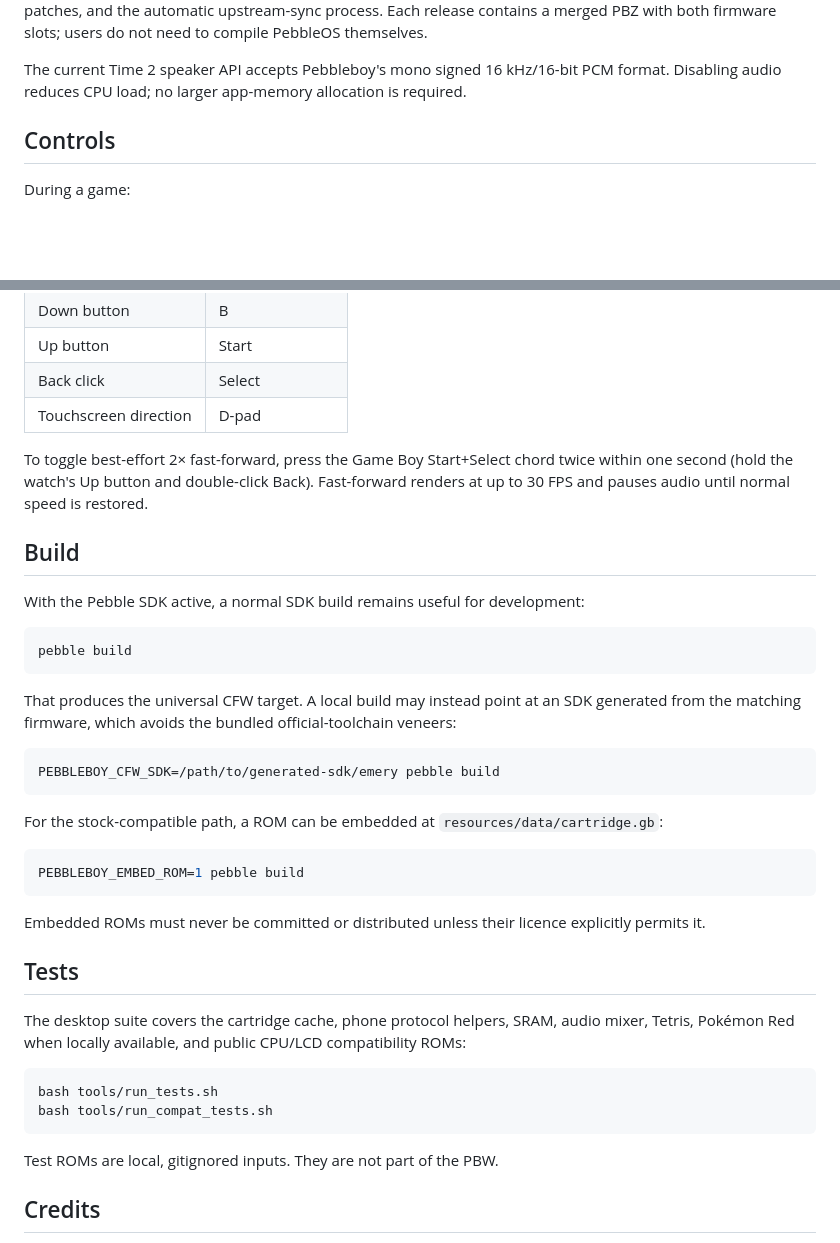
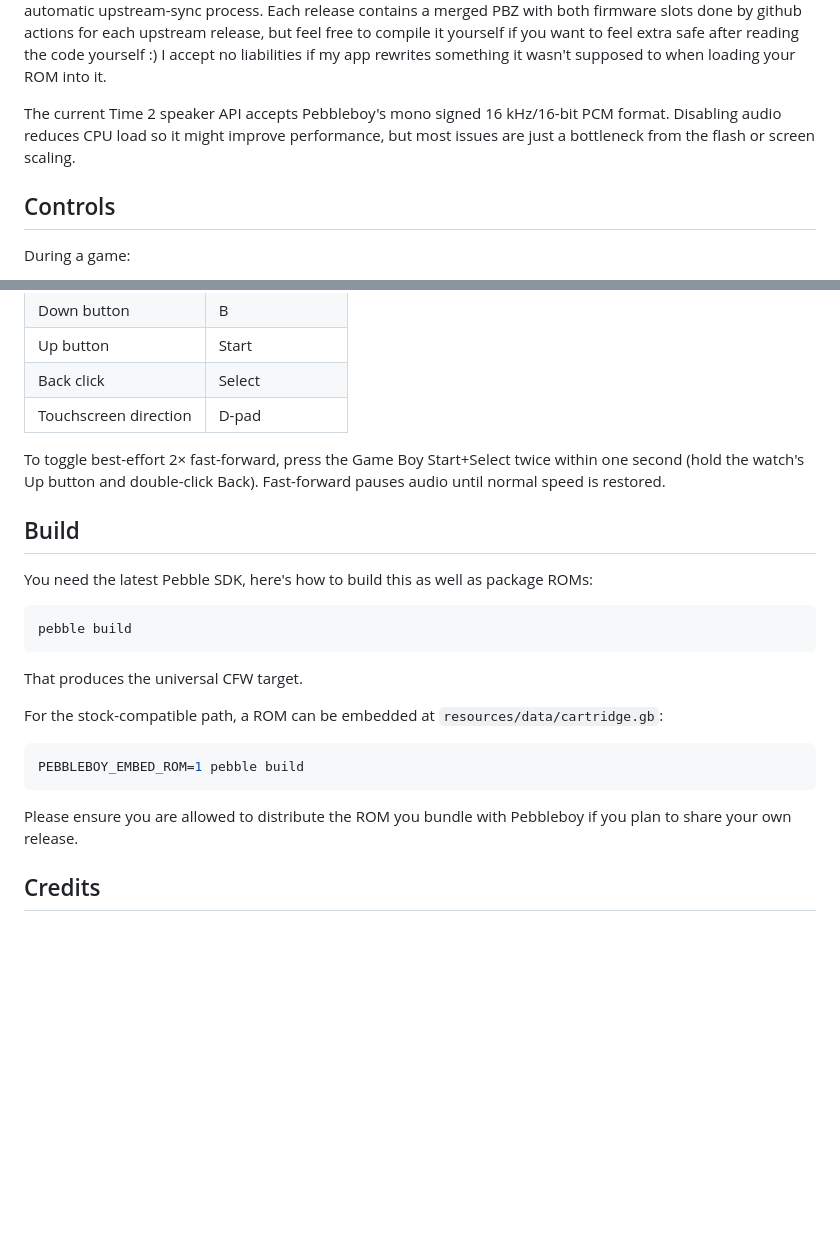
Before and after one commit to ShinkoNet/pebbleboy, a Markdown page: README.md, 2 parts joined by grey strips. GitHub-like rendering; blank space fills up the shorter version.

````diff
--- a/README.md
+++ b/README.md
@@ -95,11 +96,15 @@ scheduling/DMA fixes is published from the
 [firmware notes](https://github.com/ShinkoNet/PebbleOS/blob/main/PEBBLEBOY_FIRMWARE.md)
 explain hardware selection, sideload precautions, source patches, and the
 automatic upstream-sync process. Each release contains a merged PBZ with both
-firmware slots; users do not need to compile PebbleOS themselves.
+firmware slots done by github actions for each upstream release, but feel free
+to compile it yourself if you want to feel extra safe after reading the code
+yourself :)
+I accept no liabilities if my app rewrites something it wasn't supposed to when
+loading your ROM into it.
 
 The current Time 2 speaker API accepts Pebbleboy's mono signed 16 kHz/16-bit
-PCM format. Disabling audio reduces CPU load; no larger app-memory allocation
-is required.
+PCM format. Disabling audio reduces CPU load so it might improve performance,
+but most issues are just a bottleneck from the flash or screen scaling.
 
 ## Controls
 
@@ -113,26 +118,19 @@ During a game:
 | Back click | Select |
 | Touchscreen direction | D-pad |
 
-To toggle best-effort 2× fast-forward, press the Game Boy Start+Select chord
-twice within one second (hold the watch's Up button and double-click Back).
-Fast-forward renders at up to 30 FPS and pauses audio until normal speed is
-restored.
+To toggle best-effort 2× fast-forward, press the Game Boy Start+Select twice
+within one second (hold the watch's Up button and double-click Back).
+Fast-forward pauses audio until normal speed is restored.
 
 ## Build
 
-With the Pebble SDK active, a normal SDK build remains useful for development:
+You need the latest Pebble SDK, here's how to build this as well as package ROMs:
 
 ```sh
 pebble build
 ```
 
-That produces the universal CFW target. A local build may instead point at an
-SDK generated from the matching firmware, which avoids the bundled
-official-toolchain veneers:
-
-```sh
-PEBBLEBOY_CFW_SDK=/path/to/generated-sdk/emery pebble build
-```
+That produces the universal CFW target.
 
 For the stock-compatible path, a ROM can be embedded at
 `resources/data/cartridge.gb`:
@@ -141,21 +139,8 @@ For the stock-compatible path, a ROM can be embedded at
 PEBBLEBOY_EMBED_ROM=1 pebble build
 ```
 
-Embedded ROMs must never be committed or distributed unless their licence
-explicitly permits it.
-
-## Tests
-
-The desktop suite covers the cartridge cache, phone protocol helpers, SRAM,
-audio mixer, Tetris, Pokémon Red when locally available, and public CPU/LCD
-compatibility ROMs:
-
-```sh
-bash tools/run_tests.sh
-bash tools/run_compat_tests.sh
-```
-
-Test ROMs are local, gitignored inputs. They are not part of the PBW.
+Please ensure you are allowed to distribute the ROM you bundle with Pebbleboy
+if you plan to share your own release.
 
 ## Credits
 
````
Also changed, not shown: other parts of README.md (+53 -52 lines).
